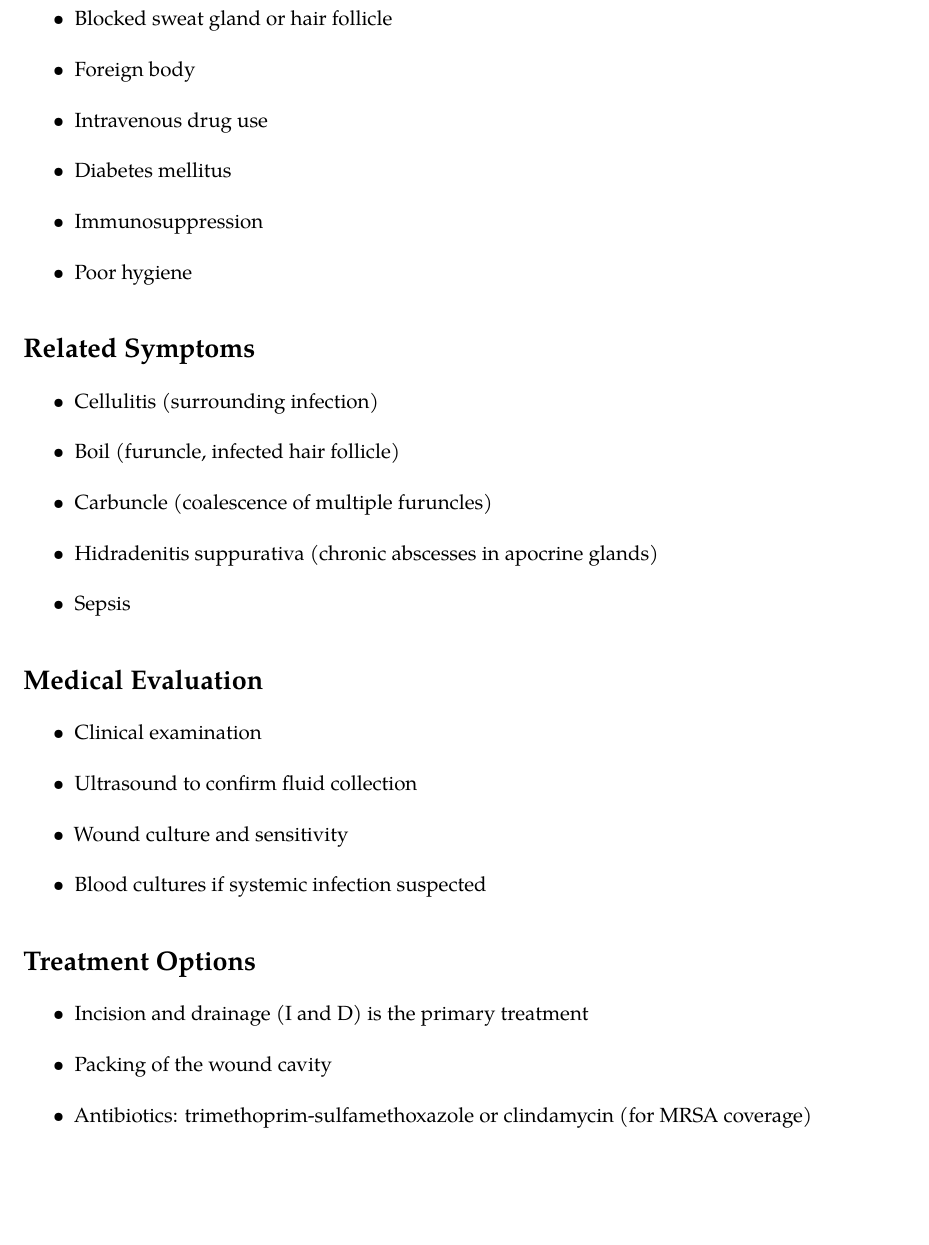
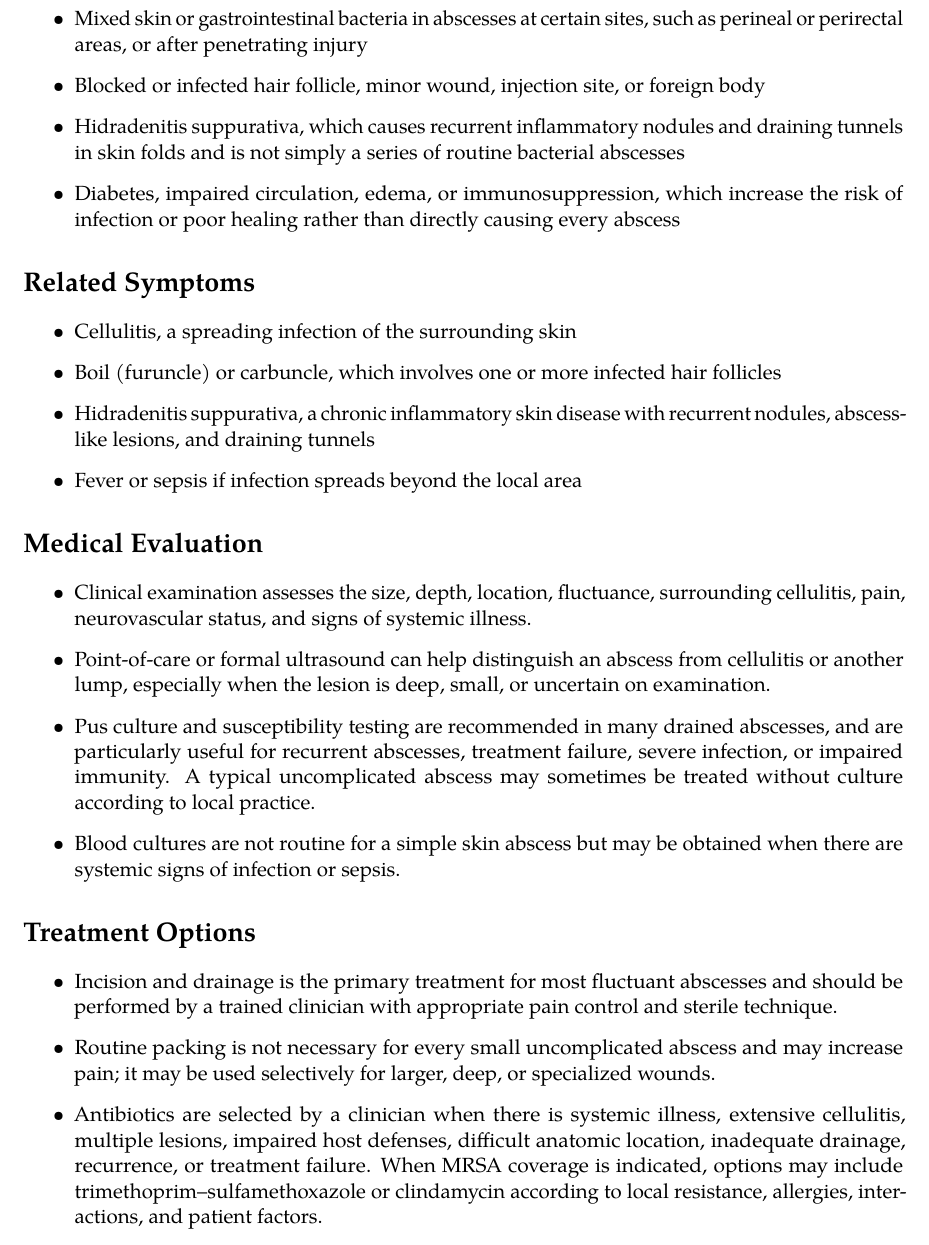
Before and after one commit to csv610/med_symptoms_book, a LaTeX thesis (medical_symptoms.tex, which reads chapters/symptom_abscess.tex): part of page 46 of 400, cut at the place of the change, the shorter picture padded with empty space. Compiled offline with pdfLaTeX.

Commit message:
Improve skin abscess chapter

```diff
--- a/chapters/symptom_abscess.tex
+++ b/chapters/symptom_abscess.tex
@@ -25,32 +22,29 @@ Bacteria, most commonly Staphylococcus aureus, can enter through a hair follicle
-\item Blocked sweat gland or hair follicle
-\item Foreign body
-\item Intravenous drug use
-\item Diabetes mellitus
-\item Immunosuppression
-\item Poor hygiene
+\item Bacterial infection, most often Staphylococcus aureus, including methicillin-resistant S. aureus (MRSA)
+\item Mixed skin or gastrointestinal bacteria in abscesses at certain sites, such as perineal or perirectal areas, or after penetrating injury
+\item Blocked or infected hair follicle, minor wound, injection site, or foreign body
+\item Hidradenitis suppurativa, which causes recurrent inflammatory nodules and draining tunnels in skin folds and is not simply a series of routine bacterial abscesses
+\item Diabetes, impaired circulation, edema, or immunosuppression, which increase the risk of infection or poor healing rather than directly causing every abscess
 \end{itemize}
 
 \section*{Related Symptoms}
 \begin{itemize}
-\item Cellulitis (surrounding infection)
-\item Boil (furuncle, infected hair follicle)
-\item Carbuncle (coalescence of multiple furuncles)
-\item Hidradenitis suppurativa (chronic abscesses in apocrine glands)
-\item Sepsis
+\item Cellulitis, a spreading infection of the surrounding skin
+\item Boil (furuncle) or carbuncle, which involves one or more infected hair follicles
+\item Hidradenitis suppurativa, a chronic inflammatory skin disease with recurrent nodules, abscess-like lesions, and draining tunnels
+\item Fever or sepsis if infection spreads beyond the local area
 \end{itemize}
 
 \section*{Medical Evaluation}
 \begin{itemize}
-\item Clinical examination
-\item Ultrasound to confirm fluid collection
-\item Wound culture and sensitivity
-\item Blood cultures if systemic infection suspected
+\item Clinical examination assesses the size, depth, location, fluctuance, surrounding cellulitis, pain, neurovascular status, and signs of systemic illness.
+\item Point-of-care or formal ultrasound can help distinguish an abscess from cellulitis or another lump, especially when the lesion is deep, small, or uncertain on examination.
+\item Pus culture and susceptibility testing are recommended in many drained abscesses, and are particularly useful for recurrent abscesses, treatment failure, severe infection, or impaired immunity. A typical uncomplicated abscess may sometimes be treated without culture according to local practice.
+\item Blood cultures are not routine for a simple skin abscess but may be obtained when there are systemic signs of infection or sepsis.
 \end{itemize}
 
 \section*{Treatment Options}
 \begin{itemize}
-\item Incision and drainage (I and D) is the primary treatment
-\item Packing of the wound cavity
-\item Antibiotics: trimethoprim-sulfamethoxazole or clindamycin (for MRSA coverage)
-\item Warm compresses and wound care
-\item Pain management
+\item Incision and drainage is the primary treatment for most fluctuant abscesses and should be performed by a trained clinician with appropriate pain control and sterile technique.
+\item Routine packing is not necessary for every small uncomplicated abscess and may increase pain; it may be used selectively for larger, deep, or specialized wounds.
+\item Antibiotics are selected by a clinician when there is systemic illness, extensive cellulitis, multiple lesions, impaired host defenses, difficult anatomic location, inadequate drainage, recurrence, or treatment failure. When MRSA coverage is indicated, options may include trimethoprim--sulfamethoxazole or clindamycin according to local resistance, allergies, interactions, and patient factors.
+\item Warm compresses and appropriate wound care may help a small superficial lesion or a drained wound.
```
Also changed, not shown: chapters/symptom_abscess.tex (42 more changed lines).
